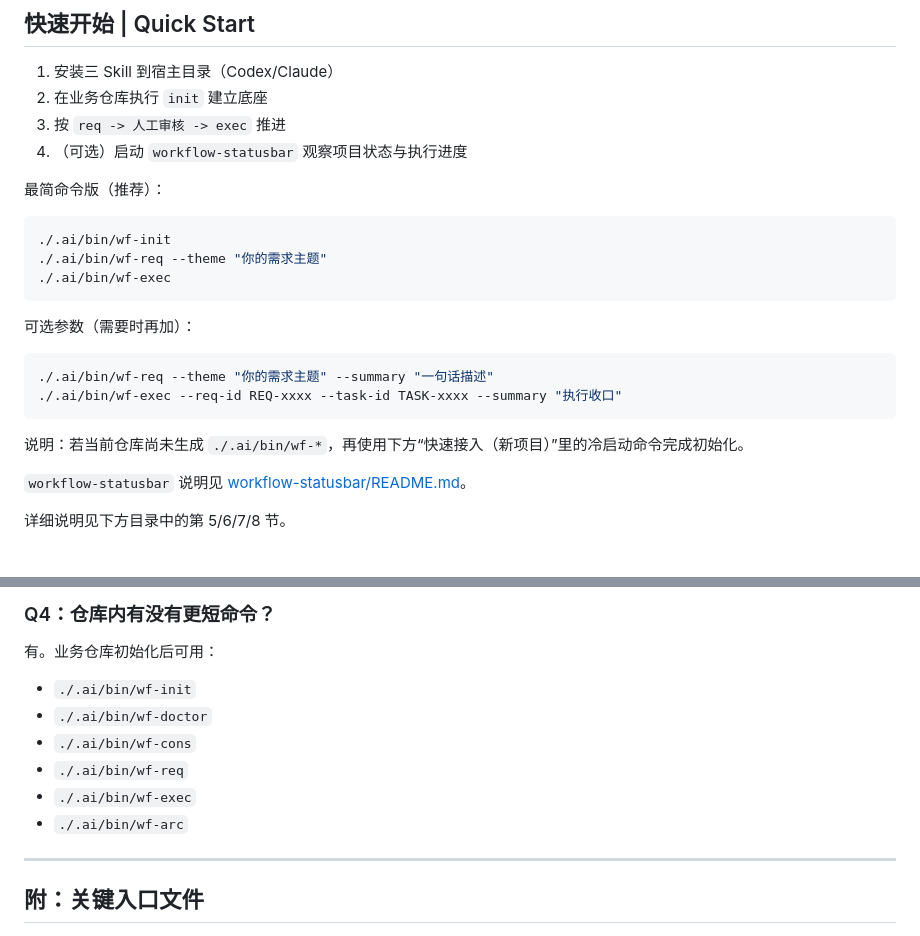
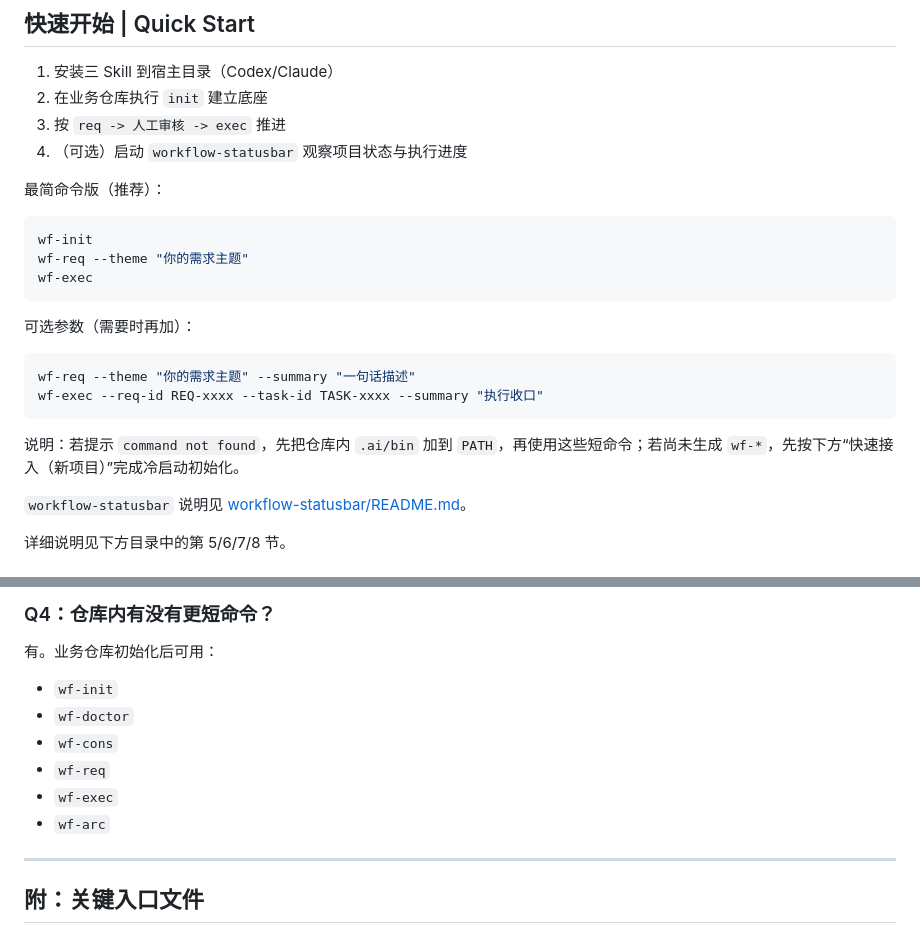
Before and after one commit to beyond-snail/workflow-skills, a Markdown page: README.md, 2 parts joined by grey strips. Drawn GitHub-style.

Commit message:
docs(readme): switch quickstart to wf short commands

````diff
--- a/README.md
+++ b/README.md
@@ -67,19 +67,19 @@ flowchart LR
 最简命令版（推荐）：
 
 ```bash
-./.ai/bin/wf-init
-./.ai/bin/wf-req --theme "你的需求主题"
-./.ai/bin/wf-exec
+wf-init
+wf-req --theme "你的需求主题"
+wf-exec
 ```
 
 可选参数（需要时再加）：
 
 ```bash
-./.ai/bin/wf-req --theme "你的需求主题" --summary "一句话描述"
-./.ai/bin/wf-exec --req-id REQ-xxxx --task-id TASK-xxxx --summary "执行收口"
+wf-req --theme "你的需求主题" --summary "一句话描述"
+wf-exec --req-id REQ-xxxx --task-id TASK-xxxx --summary "执行收口"
 ```
 
-说明：若当前仓库尚未生成 `./.ai/bin/wf-*`，再使用下方“快速接入（新项目）”里的冷启动命令完成初始化。
+说明：若提示 `command not found`，先把仓库内 `.ai/bin` 加到 `PATH`，再使用这些短命令；若尚未生成 `wf-*`，先按下方“快速接入（新项目）”完成冷启动初始化。
 
 `workflow-statusbar` 说明见 [workflow-statusbar/README.md](workflow-statusbar/README.md)。
 
@@ -406,12 +406,12 @@ python3 ~/.codex/skills/workflow-bootstrap/scripts/workflow_cli.py doctor --work
 
 有。业务仓库初始化后可用：
 
-- `./.ai/bin/wf-init`
-- `./.ai/bin/wf-doctor`
-- `./.ai/bin/wf-cons`
-- `./.ai/bin/wf-req`
-- `./.ai/bin/wf-exec`
-- `./.ai/bin/wf-arc`
+- `wf-init`
+- `wf-doctor`
+- `wf-cons`
+- `wf-req`
+- `wf-exec`
+- `wf-arc`
 
 ---
 
````
